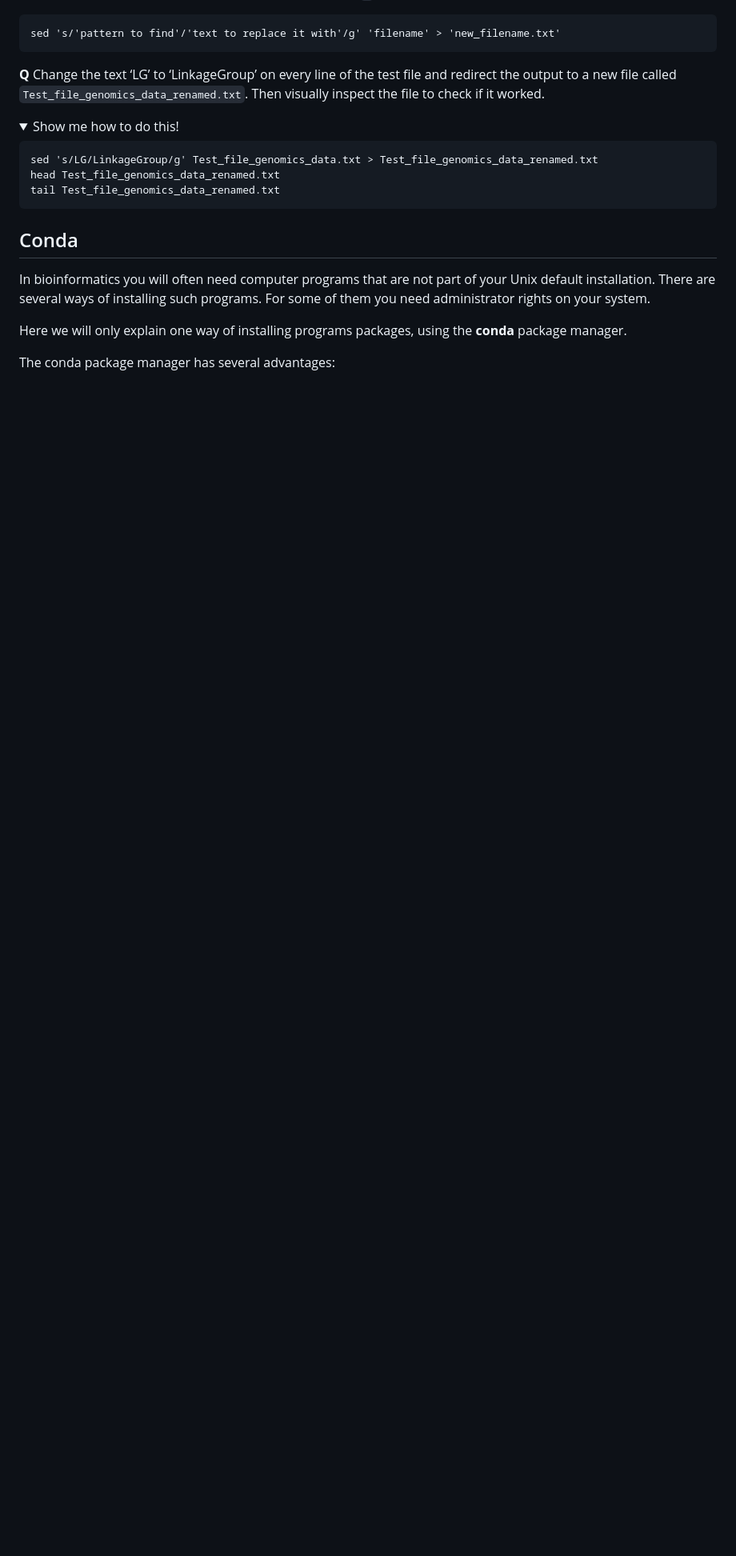
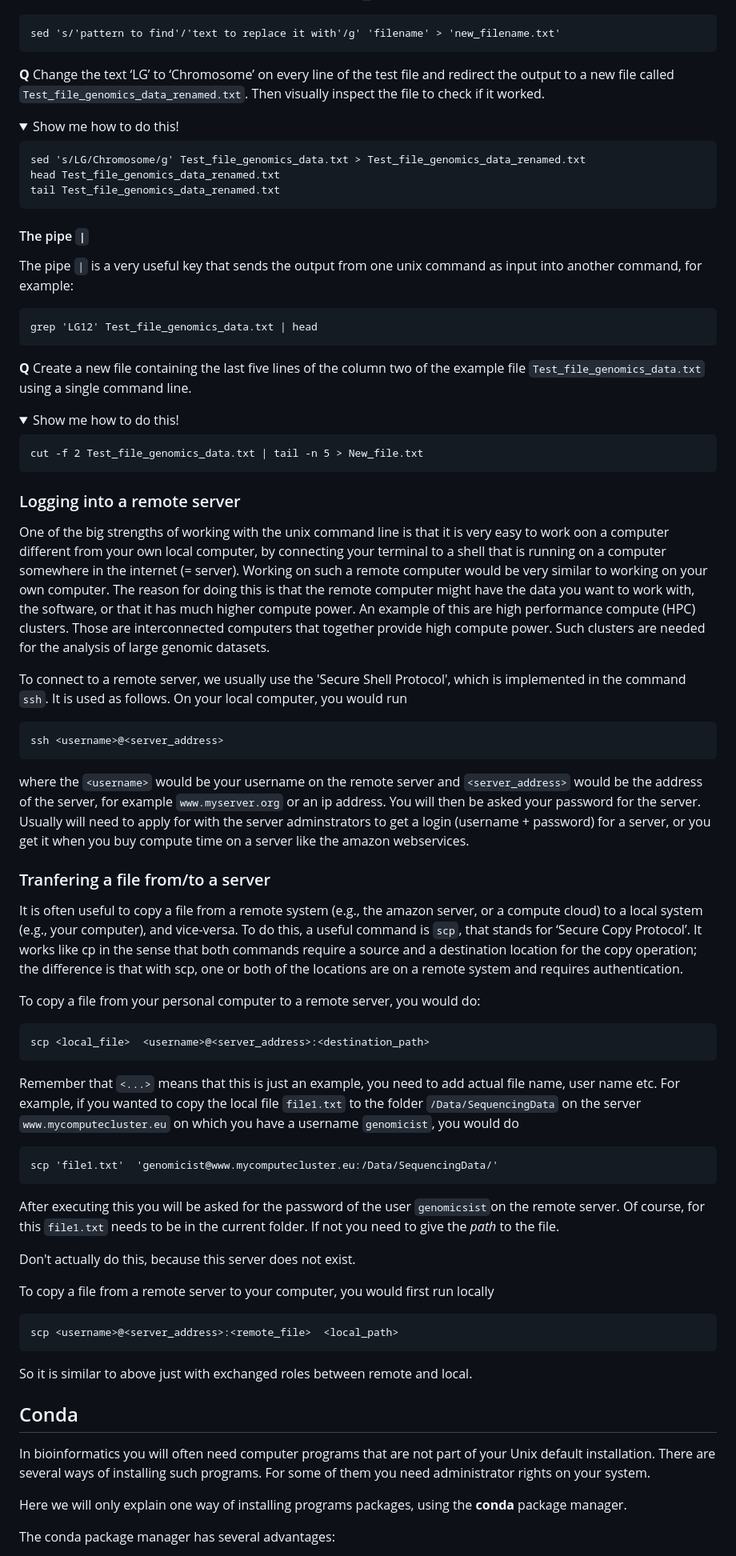
Before and after one commit to feilchenfeldt/Evolutionary_Genomics_Tutorial, a Markdown page: UnixBasics.md, the part around the change. Shown at 80% size. GitHub-like rendering; folded sections open; blank space fills up the shorter version.

Commit message:
Added scp

```diff
--- a/UnixBasics.md
+++ b/UnixBasics.md
@@ -721,7 +721,7 @@ for example:
 
     sed 's/'pattern to find'/'text to replace it with'/g' 'filename' > 'new_filename.txt'
 
-**Q** Change the text ‘LG’ to ‘LinkageGroup’ on every line of the
+**Q** Change the text ‘LG’ to ‘Chromosome’ on every line of the
 test file and redirect the output to a new file called
 `Test_file_genomics_data_renamed.txt`.
 Then visually inspect the file to check if it worked.
@@ -729,31 +729,90 @@ Then visually inspect the file to check if it worked.
   <details>
     <summary>Show me how to do this!</summary>
 
-    sed 's/LG/LinkageGroup/g' Test_file_genomics_data.txt > Test_file_genomics_data_renamed.txt
+    sed 's/LG/Chromosome/g' Test_file_genomics_data.txt > Test_file_genomics_data_renamed.txt
     head Test_file_genomics_data_renamed.txt
     tail Test_file_genomics_data_renamed.txt
 
   </details>
 
-<!--
+#### The pipe `|`
 
-Show me the answer!
-
-The pipe | is a very useful key that sends the output from one unix command as input into another command, for example:
-
-grep 'LG12' Test_file_genomics_data.txt | head
-
-Q Create a new file containing the last five lines of the column two of the example file Test_file_genomics_data.txt using a single command line.
-
-Show me the answer!
-cut -f 2 Test_file_genomics_data.txt | tail -n 5 > New_file.txt
-It is often useful to copy a file from a remote system (e.g., the amazon server) to a local system (e.g., your computer), and vice-versa.
-To do this, a useful command is scp, that stands for ‘Secure Copy Protocol’. It works like cp in the sense that both commands require a source and a destination location for the copy operation; the difference is that with scp, one or both of the locations are on a remote system and requires authentication.
-This example would copy a file from your personal computer to the amazon server:
-
-scp 'source_path/FILE_NAME.txt' 'wpsg@ec2-XX-XXX-XXX-XXX.compute-1.amazonaws.com:/destination_path/'
+The pipe `|` is a very useful key that sends the output from one
+unix command as input into another command, for example:
 
 
+    grep 'LG12' Test_file_genomics_data.txt | head
+
+
+**Q** Create a new file containing the last five lines of the column
+two of the example file `Test_file_genomics_data.txt` using a single command line.
+
+  <details>
+    <summary>Show me how to do this!</summary>
+
+    cut -f 2 Test_file_genomics_data.txt | tail -n 5 > New_file.txt
+
+  </details>
+
+### Logging into a remote server
+
+One of the big strengths of working with the unix command line is that it is very easy
+to work oon a computer different from your own local computer, by connecting your
+terminal to a shell that is running on a computer somewhere in the internet (= server).
+Working on such a remote computer would be very similar to working on your own computer.
+The reason for doing this is that the remote computer might have the data you want to work
+with, the software, or that it has much higher compute power. An example of this are
+high performance compute (HPC) clusters. Those are interconnected computers that together
+provide high compute power. Such clusters are needed for the analysis of large genomic
+datasets.
+
+To connect to a remote server, we usually use the 'Secure Shell Protocol',
+which is implemented in the command `ssh`. It is used as follows. On your local computer,
+you would run
+
+    ssh <username>@<server_address>
+
+where the `<username>` would be your username on the remote server and `<server_address>`
+would be the address of the server, for example `www.myserver.org` or an ip address. You
+will then be asked your password for the server. Usually will need
+to apply for with the server adminstrators to get a login (username + password) for a
+server, or you get it when you buy compute time on a server like the amazon webservices.
+
+### Tranfering a file from/to a server
+
+
+It is often useful to copy a file from a remote system
+(e.g., the amazon server, or a compute cloud) to a local system
+(e.g., your computer),
+and vice-versa.
+To do this, a useful command is `scp`, that stands for
+‘Secure Copy Protocol’. It works like cp in the sense that both commands require a source and a destination location for the copy operation; the difference is that with scp, one or both of the locations are on a remote system and requires authentication.
+
+To copy a file from your personal computer to a remote server, you would do:
+
+    scp <local_file>  <username>@<server_address>:<destination_path>
+
+Remember that `<...>` means that this is just an example, you need to add actual file name, user name etc.
+For example, if you wanted to copy the local file `file1.txt` to the folder
+`/Data/SequencingData` on the server `www.mycomputecluster.eu`
+on which you have a username `genomicist`, you would do
+
+    scp 'file1.txt'  'genomicist@www.mycomputecluster.eu:/Data/SequencingData/'
+
+After executing this you will be asked for the password of the user `genomicsist`on the remote server. Of course, for this `file1.txt` needs to be in the current folder.
+If not you need to give the *path* to the file.
+
+Don't actually do this, because this server does not exist.
+
+To copy a file from a remote server to your computer, you would first run locally
+
+    scp <username>@<server_address>:<remote_file>  <local_path>
+
+So it is similar to above just with exchanged roles between remote and local.
+
+
+
+<!--
 -->
 
 ## Conda
```
